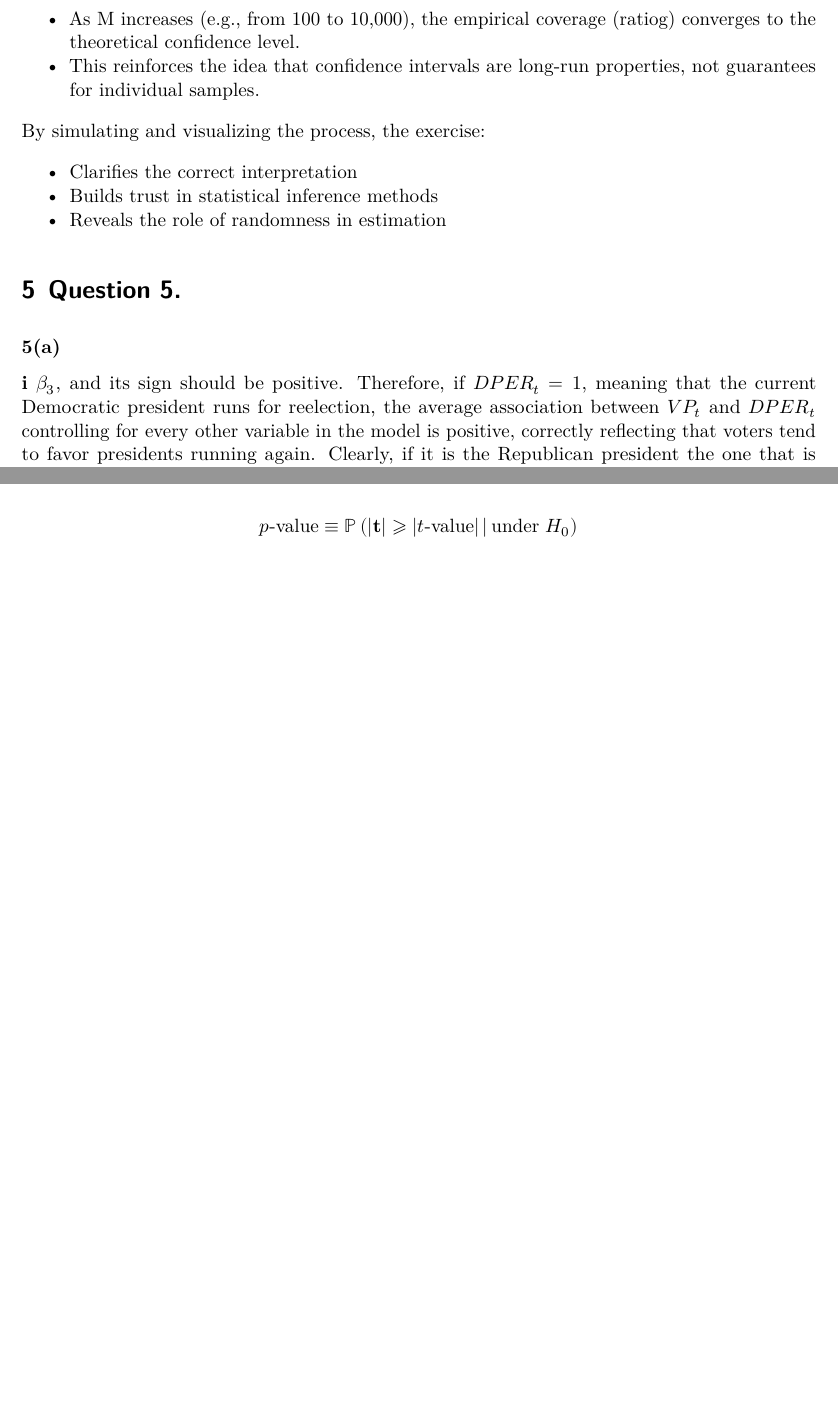
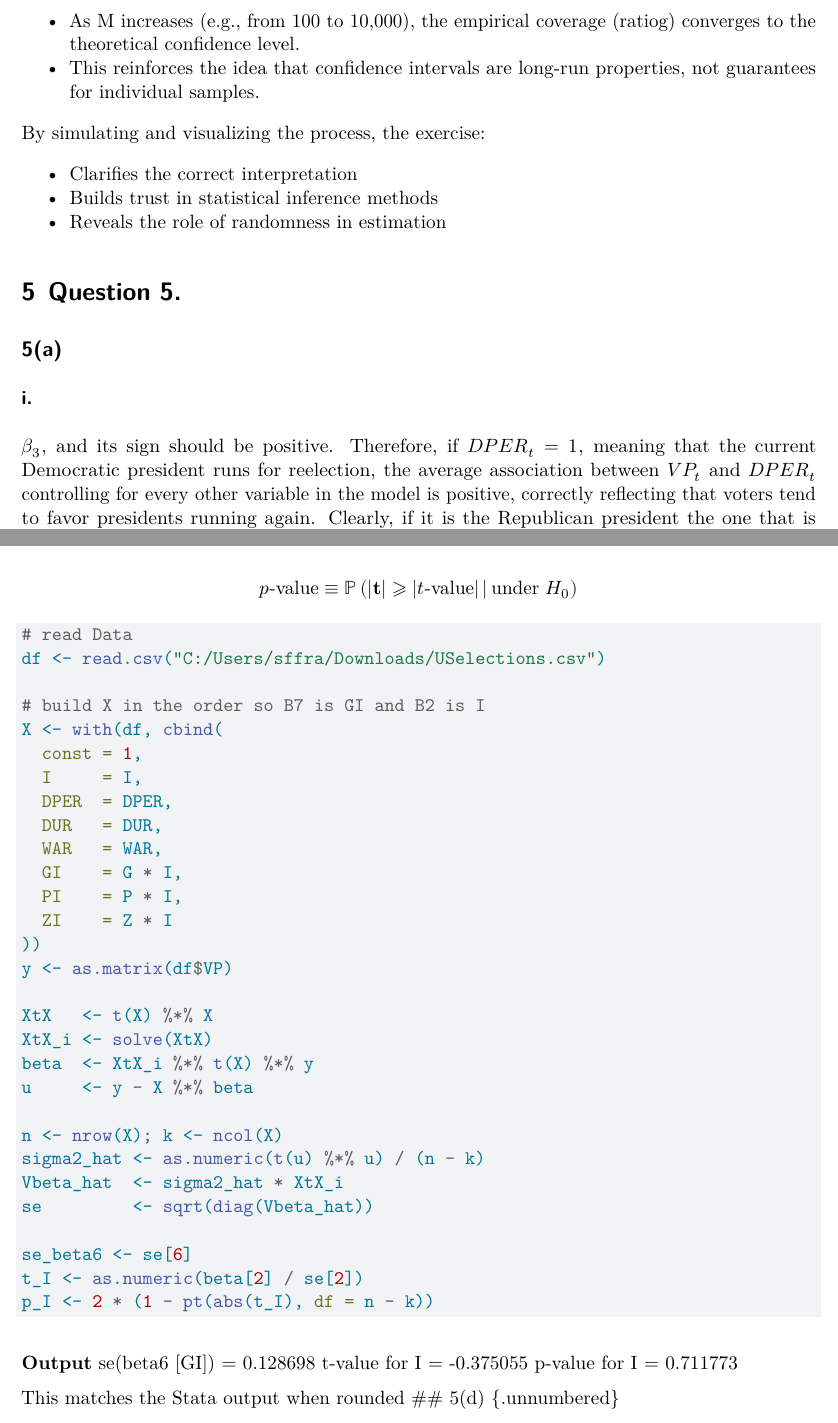
Before and after one commit to samuelfraley-bse/econometrics, a Quarto document (hw3/G3 Assig3.qmd): two parts of pages 15 and 16 of 20 before the commit and two parts of pages 15 and 17 of 21 after it, joined at a grey line, cut so that both start at the same text, the shorter picture padded with empty space. Rendered offline with R 4.5, knitr and Pandoc in place of Quarto, then LaTeX, with nearby package versions.

Commit message:
sf add R output 5c

````diff
--- a/hw3/G3 Assig3.qmd
+++ b/hw3/G3 Assig3.qmd
@@ -848,9 +848,10 @@ By simulating and visualizing the process, the exercise:
 
 # Question 5.
 
-**5(a)**
+## 5(a) {.unnumbered}
 
-**i**
+### i. {.unnumbered}
+
 $\beta_3$, and its sign should be positive. Therefore, if $DPER_t = 1$, meaning that the current Democratic president runs for reelection, the average association between $VP_t$ and $DPER_t$ controlling for every other variable in the model is positive, correctly reflecting that voters tend to favor presidents running again. Clearly, if it is the Republican president the one that is running for reelection ($DPER_t = -1$), said relationship is negative.
 
 ### ii. {.unnumbered}
@@ -886,6 +887,44 @@ $$
 p\text{-value} \equiv \mathbb{P}\left( \left| \textbf{t} \right| \geqslant \left| t\text{-value} \right| \,\middle|\, \text{under } H_0 \right)
 $$
 
+```r
+# read Data
+df <- read.csv("C:/Users/sffra/Downloads/USelections.csv")
+
+# build X in the order so B7 is GI and B2 is I
+X <- with(df, cbind(
+  const = 1,
+  I     = I,
+  DPER  = DPER,
+  DUR   = DUR,
+  WAR   = WAR,
+  GI    = G * I,
+  PI    = P * I,
+  ZI    = Z * I
+))
+y <- as.matrix(df$VP)
+
+XtX   <- t(X) %*% X
+XtX_i <- solve(XtX)
+beta  <- XtX_i %*% t(X) %*% y
+u     <- y - X %*% beta
+
+n <- nrow(X); k <- ncol(X)
+sigma2_hat <- as.numeric(t(u) %*% u) / (n - k)
+Vbeta_hat  <- sigma2_hat * XtX_i
+se         <- sqrt(diag(Vbeta_hat))
+
+se_beta6 <- se[6]
+t_I <- as.numeric(beta[2] / se[2])
+p_I <- 2 * (1 - pt(abs(t_I), df = n - k))
+```
+
+**Output**
+se(beta6 [GI]) = 0.128698
+t-value for I   = -0.375055
+p-value for I   = 0.711773
+
+This matches the Stata output when rounded
 ## 5(d) {.unnumbered}
 
 The observed $t\text{-value} \approx -1.87$ does not fall inside the rejection region, since $|t\text{-value}| < |\text{critical value}|$. Hence, we do not reject $H_0$, implying that the true value of the parameter $\beta_7$ is equal to $0$.
````
Also changed, not shown: hw3/G3-Assig3_2.pdf (added).
